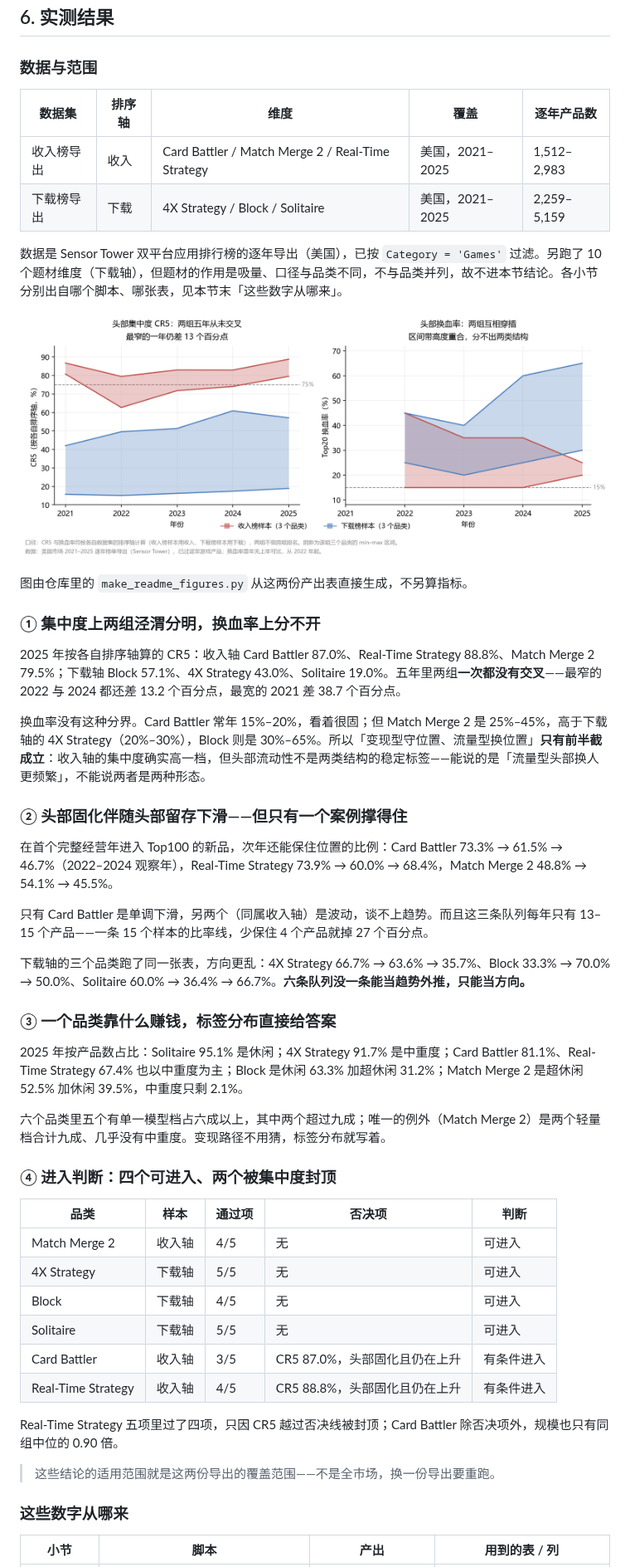
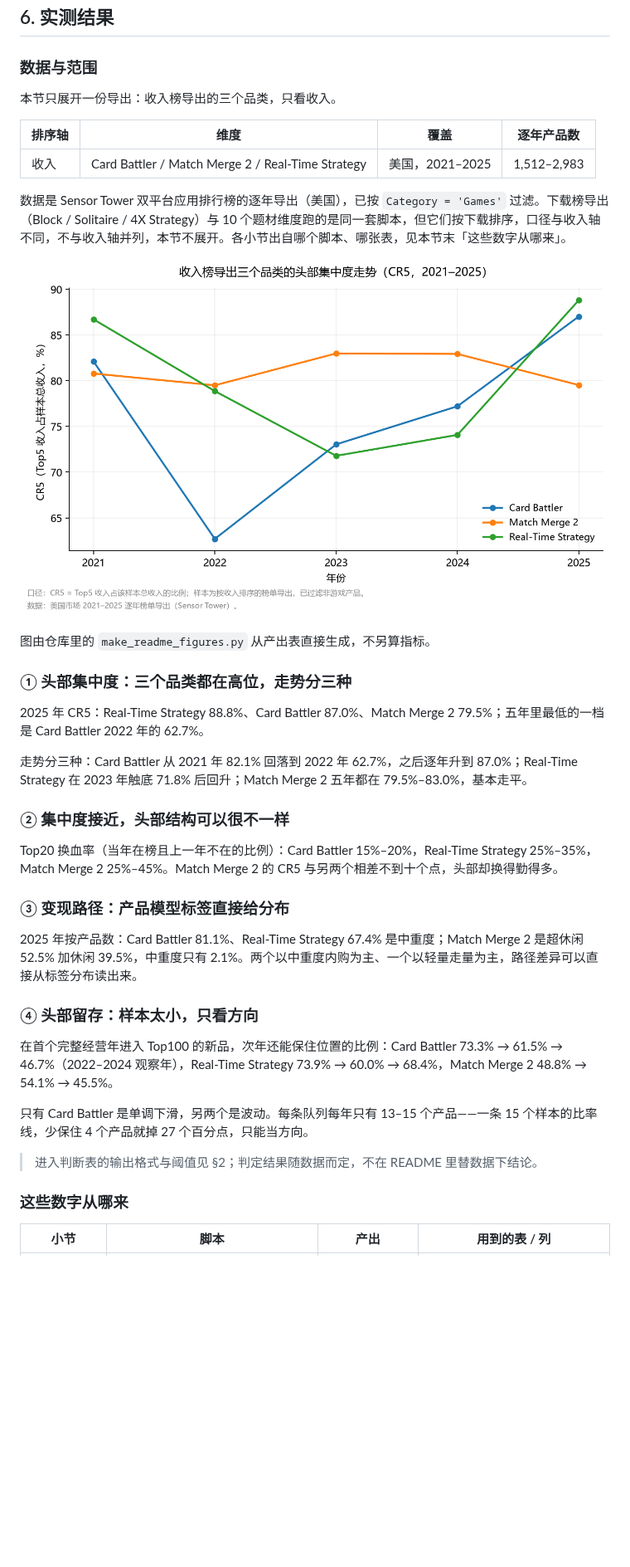
Before and after one commit to han-wangze/game-structure-analysis-tools, a Markdown page: README.md, the part around one of its changes. Shown at 83% size. Drawn GitHub-style; pictures changed too: docs/figures/concentration_vs_churn.png (deleted), docs/figures/revenue_cr5_trend.png (added); blank space fills up the shorter version.

```diff
--- a/README.md
+++ b/README.md
@@ -164,51 +164,39 @@ python cohort_tracking.py                # 同上
 
 ### 数据与范围
 
-| 数据集 | 排序轴 | 维度 | 覆盖 | 逐年产品数 |
-|---|---|---|---|---|
-| 收入榜导出 | 收入 | Card Battler / Match Merge 2 / Real-Time Strategy | 美国，2021–2025 | 1,512–2,983 |
-| 下载榜导出 | 下载 | 4X Strategy / Block / Solitaire | 美国，2021–2025 | 2,259–5,159 |
+本节只展开一份导出：收入榜导出的三个品类，只看收入。
 
-数据是 Sensor Tower 双平台应用排行榜的逐年导出（美国），已按 `Category = 'Games'` 过滤。另跑了 10 个题材维度（下载轴），但题材的作用是吸量、口径与品类不同，不与品类并列，故不进本节结论。各小节分别出自哪个脚本、哪张表，见本节末「这些数字从哪来」。
+| 排序轴 | 维度 | 覆盖 | 逐年产品数 |
+|---|---|---|---|
+| 收入 | Card Battler / Match Merge 2 / Real-Time Strategy | 美国，2021–2025 | 1,512–2,983 |
 
-![头部集中度与头部换血率：两组样本的五年对比](docs/figures/concentration_vs_churn.png)
+数据是 Sensor Tower 双平台应用排行榜的逐年导出（美国），已按 `Category = 'Games'` 过滤。下载榜导出（Block / Solitaire / 4X Strategy）与 10 个题材维度跑的是同一套脚本，但它们按下载排序，口径与收入轴不同，不与收入轴并列，本节不展开。各小节出自哪个脚本、哪张表，见本节末「这些数字从哪来」。
 
-图由仓库里的 `make_readme_figures.py` 从这两份产出表直接生成，不另算指标。
+![收入榜导出三个品类的头部集中度走势](docs/figures/revenue_cr5_trend.png)
 
-### ① 集中度上两组泾渭分明，换血率上分不开
+图由仓库里的 `make_readme_figures.py` 从产出表直接生成，不另算指标。
 
-2025 年按各自排序轴算的 CR5：收入轴 Card Battler 87.0%、Real-Time Strategy 88.8%、Match Merge 2 79.5%；下载轴 Block 57.1%、4X Strategy 43.0%、Solitaire 19.0%。五年里两组**一次都没有交叉**——最窄的 2022 与 2024 都还差 13.2 个百分点，最宽的 2021 差 38.7 个百分点。
+### ① 头部集中度：三个品类都在高位，走势分三种
 
-换血率没有这种分界。Card Battler 常年 15%–20%，看着很固；但 Match Merge 2 是 25%–45%，高于下载轴的 4X Strategy（20%–30%），Block 则是 30%–65%。所以「变现型守位置、流量型换位置」**只有前半截成立**：收入轴的集中度确实高一档，但头部流动性不是两类结构的稳定标签——能说的是「流量型头部换人更频繁」，不能说两者是两种形态。
+2025 年 CR5：Real-Time Strategy 88.8%、Card Battler 87.0%、Match Merge 2 79.5%；五年里最低的一档是 Card Battler 2022 年的 62.7%。
 
-### ② 头部固化伴随头部留存下滑——但只有一个案例撑得住
+走势分三种：Card Battler 从 2021 年 82.1% 回落到 2022 年 62.7%，之后逐年升到 87.0%；Real-Time Strategy 在 2023 年触底 71.8% 后回升；Match Merge 2 五年都在 79.5%–83.0%，基本走平。
+
+### ② 集中度接近，头部结构可以很不一样
+
+Top20 换血率（当年在榜且上一年不在的比例）：Card Battler 15%–20%，Real-Time Strategy 25%–35%，Match Merge 2 25%–45%。Match Merge 2 的 CR5 与另两个相差不到十个点，头部却换得勤得多。
+
+### ③ 变现路径：产品模型标签直接给分布
+
+2025 年按产品数：Card Battler 81.1%、Real-Time Strategy 67.4% 是中重度；Match Merge 2 是超休闲 52.5% 加休闲 39.5%，中重度只有 2.1%。两个以中重度内购为主、一个以轻量走量为主，路径差异可以直接从标签分布读出来。
+
+### ④ 头部留存：样本太小，只看方向
 
 在首个完整经营年进入 Top100 的新品，次年还能保住位置的比例：Card Battler 73.3% → 61.5% → 46.7%（2022–2024 观察年），Real-Time Strategy 73.9% → 60.0% → 68.4%，Match Merge 2 48.8% → 54.1% → 45.5%。
 
-只有 Card Battler 是单调下滑，另两个（同属收入轴）是波动，谈不上趋势。而且这三条队列每年只有 13–15 个产品——一条 15 个样本的比率线，少保住 4 个产品就掉 27 个百分点。
+只有 Card Battler 是单调下滑，另两个是波动。每条队列每年只有 13–15 个产品——一条 15 个样本的比率线，少保住 4 个产品就掉 27 个百分点，只能当方向。
 
-下载轴的三个品类跑了同一张表，方向更乱：4X Strategy 66.7% → 63.6% → 35.7%、Block 33.3% → 70.0% → 50.0%、Solitaire 60.0% → 36.4% → 66.7%。**六条队列没一条能当趋势外推，只能当方向。**
-
-### ③ 一个品类靠什么赚钱，标签分布直接给答案
-
-2025 年按产品数占比：Solitaire 95.1% 是休闲；4X Strategy 91.7% 是中重度；Card Battler 81.1%、Real-Time Strategy 67.4% 也以中重度为主；Block 是休闲 63.3% 加超休闲 31.2%；Match Merge 2 是超休闲 52.5% 加休闲 39.5%，中重度只剩 2.1%。
-
-六个品类里五个有单一模型档占六成以上，其中两个超过九成；唯一的例外（Match Merge 2）是两个轻量档合计九成、几乎没有中重度。变现路径不用猜，标签分布就写着。
-
-### ④ 进入判断：四个可进入、两个被集中度封顶
-
-| 品类 | 样本 | 通过项 | 否决项 | 判断 |
-|---|---|---|---|---|
-| Match Merge 2 | 收入轴 | 4/5 | 无 | 可进入 |
-| 4X Strategy | 下载轴 | 5/5 | 无 | 可进入 |
-| Block | 下载轴 | 4/5 | 无 | 可进入 |
-| Solitaire | 下载轴 | 5/5 | 无 | 可进入 |
-| Card Battler | 收入轴 | 3/5 | CR5 87.0%，头部固化且仍在上升 | 有条件进入 |
-| Real-Time Strategy | 收入轴 | 4/5 | CR5 88.8%，头部固化且仍在上升 | 有条件进入 |
-
-Real-Time Strategy 五项里过了四项，只因 CR5 越过否决线被封顶；Card Battler 除否决项外，规模也只有同组中位的 0.90 倍。
-
-> 这些结论的适用范围就是这两份导出的覆盖范围——不是全市场，换一份导出要重跑。
+> 进入判断表的输出格式与阈值见 §2；判定结果随数据而定，不在 README 里替数据下结论。
 
 ### 这些数字从哪来
 
```
Also changed, not shown: other parts of README.md (+5 -7 lines), 1 other file.
